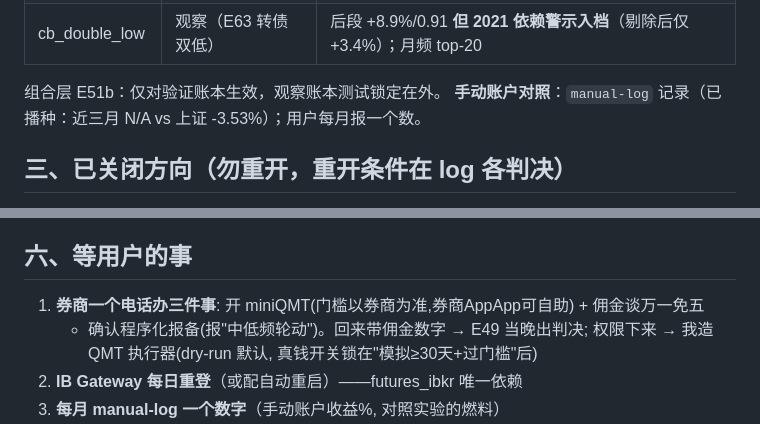
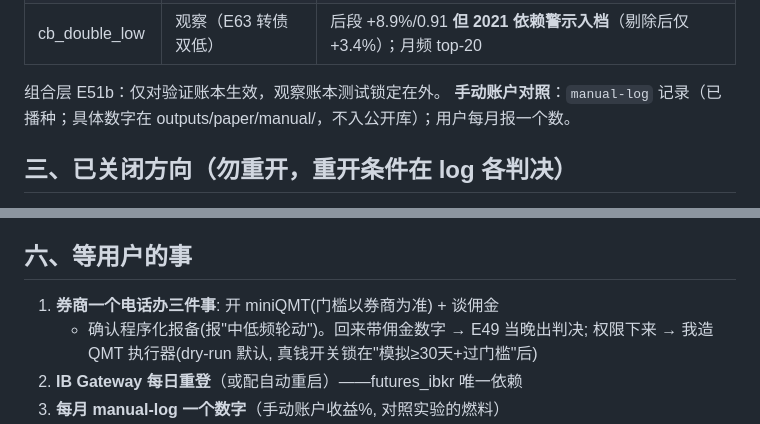
Before and after one commit to zhefu3/quant-system, a Markdown page: docs/HANDOFF.md, 2 parts joined by grey strips. GitHub-like rendering.

Commit message:
Sanitize HANDOFF for public repo: broker name, manual-account figures, capital thresholds moved out of tracked docs
Operational numbers live on in gitignored outputs/; the doc keeps the process,
not the personal data.

Co-Authored-By: Claude Opus 4.8 <noreply@anthropic.com>

```diff
--- a/docs/HANDOFF.md
+++ b/docs/HANDOFF.md
@@ -25,7 +25,7 @@
 | cb_double_low | 观察（E63 转债双低） | 后段 +8.9%/0.91 **但 2021 依赖警示入档**（剔除后仅+3.4%）；月频 top-20 |
 
 组合层 E51b：仅对验证账本生效，观察账本测试锁定在外。
-**手动账户对照**：`manual-log` 记录（已播种：近三月 N/A vs 上证 -3.53%）；用户每月报一个数。
+**手动账户对照**：`manual-log` 记录（已播种；具体数字在 outputs/paper/manual/，不入公开库）；用户每月报一个数。
 
 ## 三、已关闭方向（勿重开，重开条件在 log 各判决）
 
@@ -59,7 +59,7 @@ E65转债下修博弈(过后段门槛但与cb_double_low收益相关0.77/下修
 
 ## 六、等用户的事
 
-1. **券商一个电话办三件事**: 开 miniQMT(门槛以券商为准,券商AppApp可自助) + 佣金谈万一免五
+1. **券商一个电话办三件事**: 开 miniQMT(门槛以券商为准) + 谈佣金
    + 确认程序化报备(报"中低频轮动")。回来带佣金数字 → E49 当晚出判决;
    权限下来 → 我造 QMT 执行器(dry-run 默认, 真钱开关锁在"模拟≥30天+过门槛"后)
 2. **IB Gateway 每日重登**（或配自动重启）——futures_ibkr 唯一依赖
```
